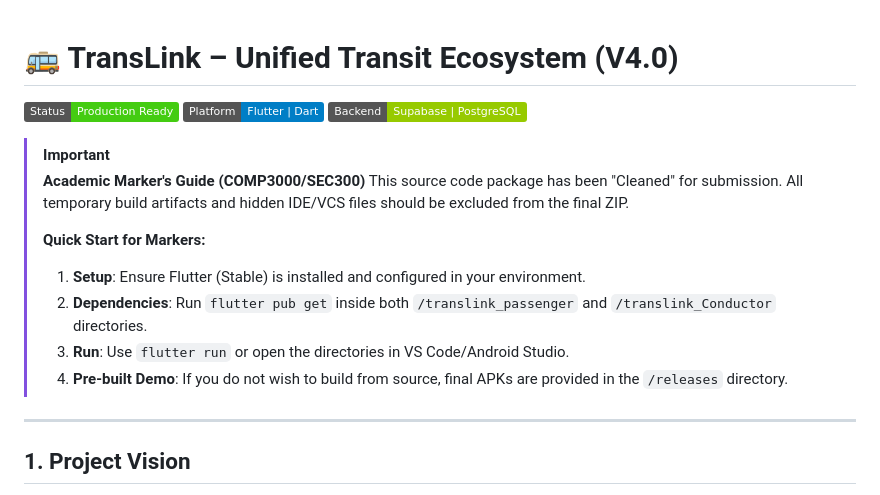
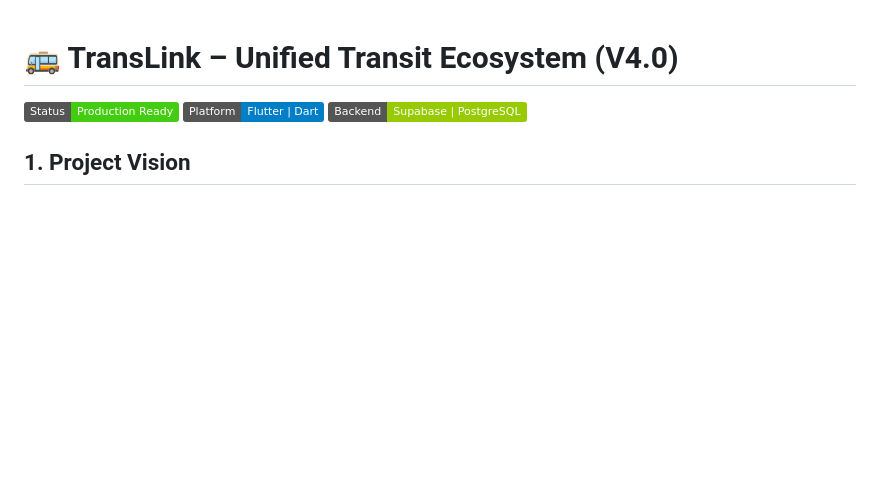
Before and after one commit to PandaSL2/TransLink, a Markdown page: README.md, the part around the change. GitHub-like rendering; badges without logos; blank space fills up the shorter version.

Commit message:
Clean up README by removing some  instructions
Removed important notes and quick start instructions .

```diff
--- a/README.md
+++ b/README.md
@@ -4,17 +4,6 @@
 [![Platform](https://img.shields.io/badge/Platform-Flutter%20%7C%20Dart-blue.svg)]()
 [![Backend](https://img.shields.io/badge/Backend-Supabase%20%7C%20PostgreSQL-green.svg)]()
 
-> [!IMPORTANT]
-> **Academic Marker's Guide (COMP3000/SEC300)**
-> This source code package has been "Cleaned" for submission. All temporary build artifacts and hidden IDE/VCS files should be excluded from the final ZIP.
->
-> **Quick Start for Markers:**
-> 1. **Setup**: Ensure Flutter (Stable) is installed and configured in your environment.
-> 2. **Dependencies**: Run `flutter pub get` inside both `/translink_passenger` and `/translink_Conductor` directories.
-> 3. **Run**: Use `flutter run` or open the directories in VS Code/Android Studio.
-> 4. **Pre-built Demo**: If you do not wish to build from source, final APKs are provided in the `/releases` directory.
-
----
 
 ## 1. Project Vision
 TransLink is a state-of-the-art, location-aware public transport and digital payment ecosystem designed for the Sri Lankan transportation sector. By deeply integrating **Google Maps SDK** and **Supabase Realtime**, TransLink eliminates the need for manual dispatch dashboards, providing a seamless, automated, and localized experience for both commuters and transport operators.
```
